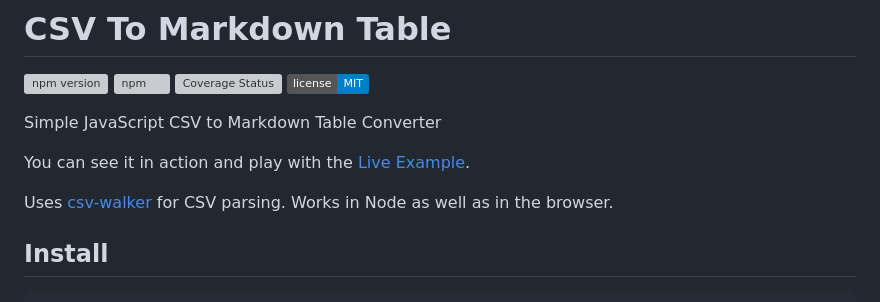
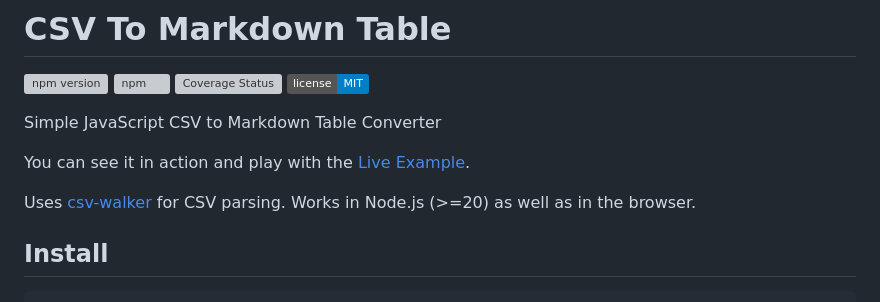
Before and after one commit to donatj/CsvToMarkdownTable, a Markdown page: README.md, the part around the change. Drawn GitHub-style; badges without logos; grey boxes are pictures that could not be loaded.

Commit message:
Potential fix for pull request finding
Co-authored-by: Copilot Autofix powered by AI <175728472+Copilot@users.noreply.github.com>

```diff
--- a/README.md
+++ b/README.md
@@ -10,7 +10,7 @@ Simple JavaScript CSV to Markdown Table Converter
 You can see it in action and play with the [Live Example](https://donatstudios.com/CsvToMarkdownTable).
 
 Uses [csv-walker](https://www.npmjs.com/package/csv-walker) for CSV parsing.
-Works in Node as well as in the browser.
+Works in Node.js (>=20) as well as in the browser.
 
 ## Install
 
```
